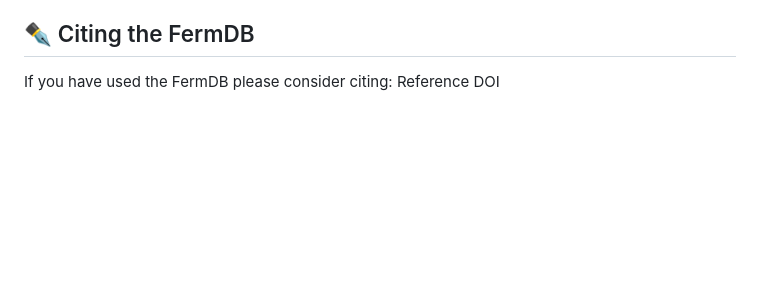
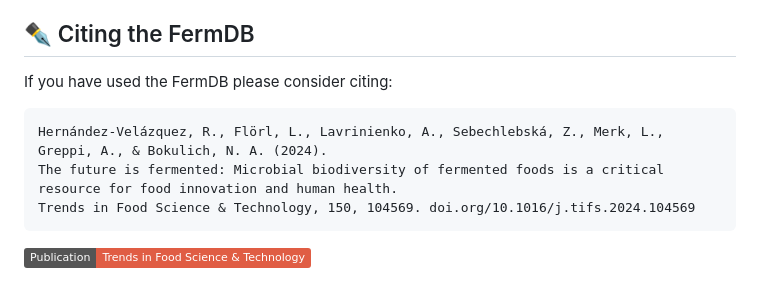
Before and after one commit to bokulich-lab/FermDB, a Markdown page: README.md, the part around the change printed below. Rendered like a GitHub page; badges without logos; blank space fills up the shorter version.

Commit message:
Update README.md publication
Included publication detail and badge

````diff
--- a/README.md
+++ b/README.md
@@ -51,5 +52,11 @@ The FermDB can be downloaded as a [XLSX](https://github.com/bokulich-lab/FermDB/
 
 ## ✒️ Citing the FermDB
 If you have used the FermDB please consider citing:
-Reference
-DOI
+
+```
+Hernández-Velázquez, R., Flörl, L., Lavrinienko, A., Sebechlebská, Z., Merk, L., Greppi, A., & Bokulich, N. A. (2024).
+The future is fermented: Microbial biodiversity of fermented foods is a critical resource for food innovation and human health.
+Trends in Food Science & Technology, 150, 104569. doi.org/10.1016/j.tifs.2024.104569
+```
+
+[![Publication Badge](https://img.shields.io/badge/Publication-Trends_in_Food_Science_%26_Technology-red?style=flat)](https://doi.org/10.1016/j.tifs.2024.104569)
````
Also changed, not shown: other parts of README.md (+1 -0 lines).
